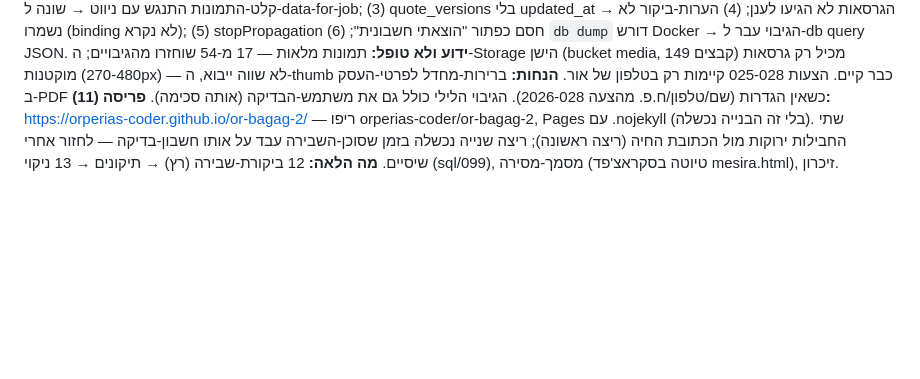
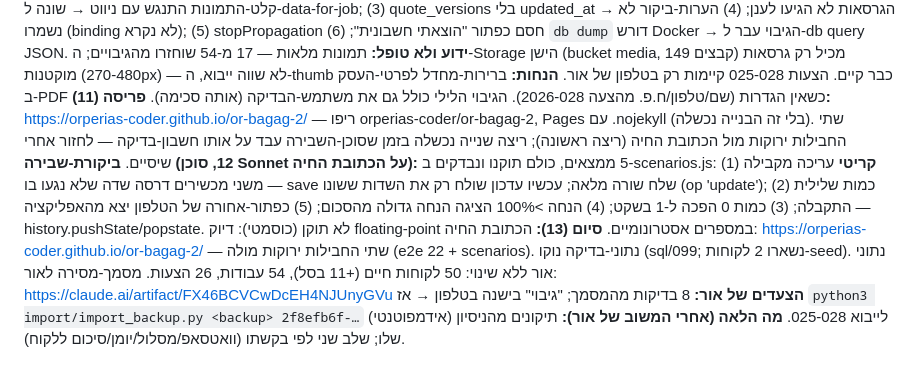
Before and after one commit to orperias-coder/or-bagag-2, a Markdown page: CONTEXT.md, the part around the change. Drawn GitHub-style; blank space fills up the shorter version.

Commit message:
סיום התוכנית: מסירה, ניקוי, CONTEXT

```diff
--- a/CONTEXT.md
+++ b/CONTEXT.md
@@ -13,4 +13,10 @@
 **ידוע ולא טופל:** תמונות מלאות — 17 מ-54 שוחזרו מהגיבויים; ה-Storage הישן (bucket media, 149 קבצים) מכיל רק גרסאות מוקטנות (270-480px) — לא שווה ייבוא, ה-thumb כבר קיים. הצעות 025-028 קיימות רק בטלפון של אור.
 **הנחות:** ברירות-מחדל לפרטי-העסק ב-PDF כשאין הגדרות (שם/טלפון/ח.פ. מהצעה 2026-028). הגיבוי הלילי כולל גם את משתמש-הבדיקה (אותה סכימה).
 **פריסה (11):** https://orperias-coder.github.io/or-bagag-2/ — ריפו orperias-coder/or-bagag-2, Pages עם .nojekyll (בלי זה הבנייה נכשלה). שתי החבילות ירוקות מול הכתובת החיה (ריצה ראשונה); ריצה שנייה נכשלה בזמן שסוכן-השבירה עבד על אותו חשבון-בדיקה — לחזור אחרי שיסיים.
-**מה הלאה:** 12 ביקורת-שבירה (רץ) → תיקונים → 13 ניקוי (sql/099), מסמך-מסירה (טיוטה בסקראצ'פד mesira.html), זיכרון.
+**ביקורת-שבירה (12, סוכן Sonnet על הכתובת החיה):** 5 ממצאים, כולם תוקנו ונבדקים ב-scenarios.js: (1) **קריטי** עריכה מקבילה משני מכשירים דרסה שדה שלא נגעו בו — save שלח שורה מלאה; עכשיו עדכון שולח רק את השדות ששונו (op 'update');
+(2) כמות שלילית התקבלה; (3) כמות 0 הפכה ל-1 בשקט; (4) הנחה >100% הציגה הנחה גדולה מהסכום; (5) כפתור-אחורה של הטלפון יצא מהאפליקציה — history.pushState/popstate.
+לא תוקן (כוסמטי): דיוק floating-point במספרים אסטרונומיים.
+**סיום (13):** הכתובת החיה: https://orperias-coder.github.io/or-bagag-2/ — שתי החבילות ירוקות מולה (e2e 22 + scenarios). נתוני-בדיקה נוקו (sql/099; נשארו 2 לקוחות-seed).
+נתוני אור ללא שינוי: 50 לקוחות חיים (+11 בסל), 54 עבודות, 26 הצעות. מסמך-מסירה לאור: https://claude.ai/artifact/FX46BCVCwDcEH4NJUnyGVu
+**הצעדים של אור:** 8 בדיקות מהמסמך; "גיבוי" בישנה בטלפון → אז `python3 import/import_backup.py <backup> 2f8efb6f-…` (אידמפוטנטי) לייבוא 025-028.
+**מה הלאה (אחרי המשוב של אור):** תיקונים מהניסיון שלו; שלב שני לפי בקשתו (וואטסאפ/מסלול/יומן/סיכום ללקוח).
```
